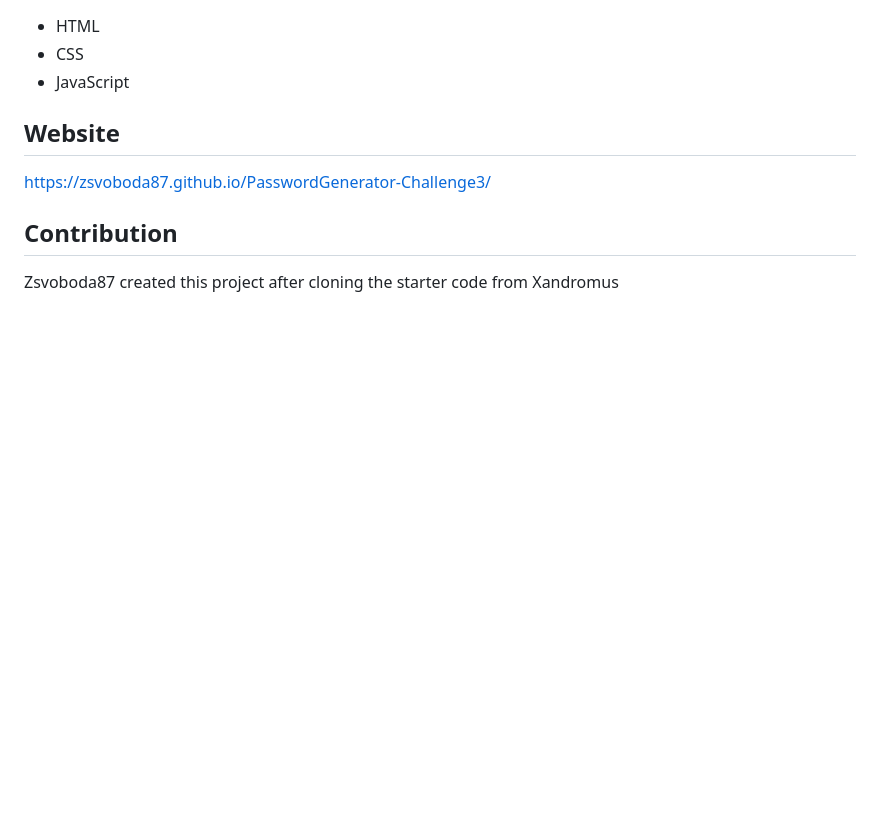
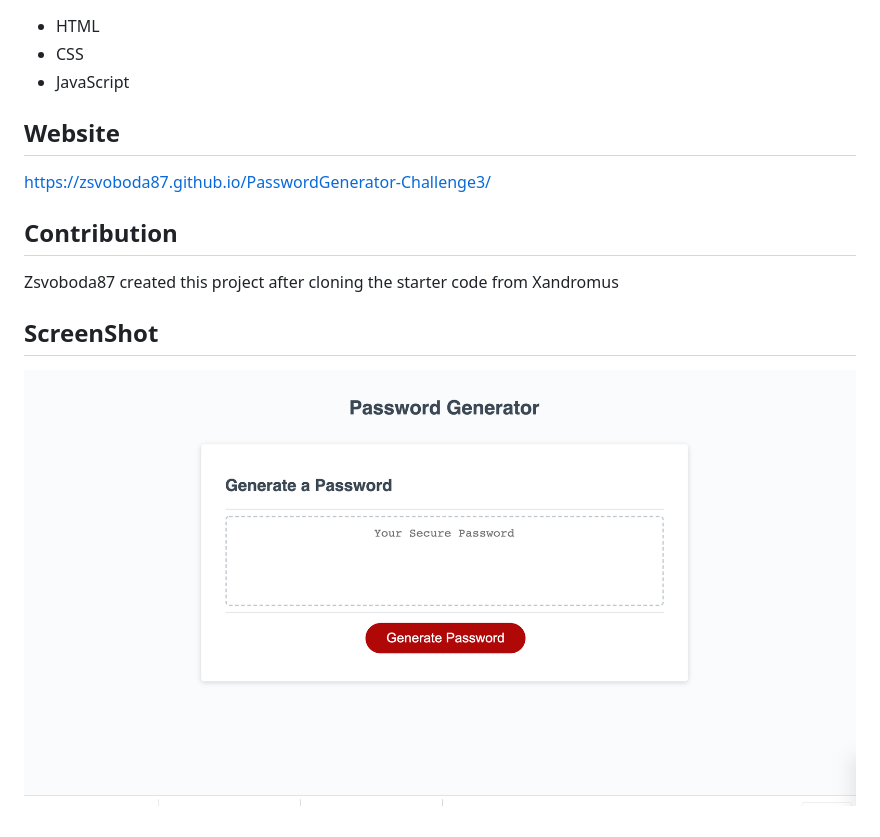
Before and after one commit to Zsvoboda87/PasswordGenerator-Challenge3, a Markdown page: README.md, the part around the change. GitHub-like rendering; pictures changed too: Develop/Screenshot-challenge3.png (added); blank space fills up the shorter version.

Commit message:
screenshot in readme

```diff
--- a/README.md
+++ b/README.md
@@ -15,3 +15,7 @@ https://zsvoboda87.github.io/PasswordGenerator-Challenge3/
 ## Contribution
 Zsvoboda87 created this project after cloning the starter code from
 Xandromus
+
+
+## ScreenShot
+![Screenshot](/Develop/Screenshot-challenge3.png)
```
Also changed, not shown: 2 other files.
